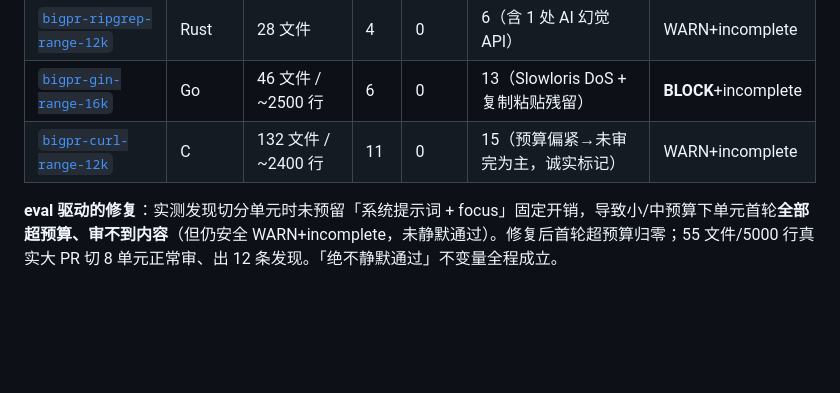
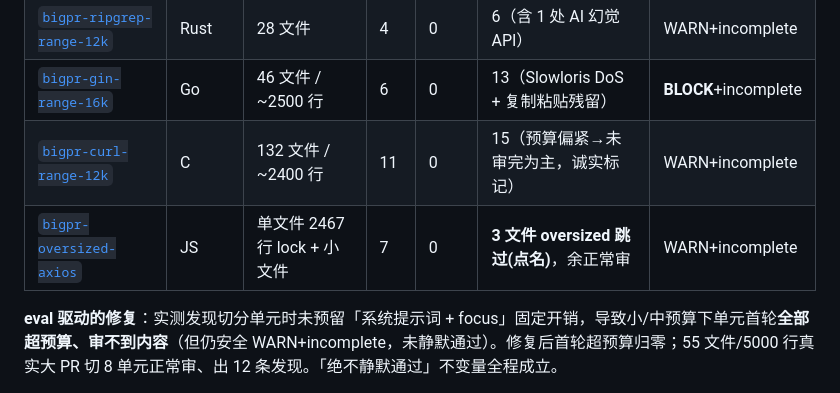
Before and after one commit to dengmengmian/ReviewGate, a Markdown page: docs/evals/README.md, the part around the change. Rendered like a GitHub page; blank space fills up the shorter version.

```diff
--- a/docs/evals/README.md
+++ b/docs/evals/README.md
@@ -54,6 +54,7 @@
 | [`bigpr-ripgrep-range-12k`](2026-06-27__bigpr-ripgrep-range-12k.md) | Rust | 28 文件 | 4 | 0 | 6（含 1 处 AI 幻觉 API）| WARN+incomplete |
 | [`bigpr-gin-range-16k`](2026-06-27__bigpr-gin-range-16k.md) | Go | 46 文件 / ~2500 行 | 6 | 0 | 13（Slowloris DoS + 复制粘贴残留）| **BLOCK**+incomplete |
 | [`bigpr-curl-range-12k`](2026-06-27__bigpr-curl-range-12k.md) | C | 132 文件 / ~2400 行 | 11 | 0 | 15（预算偏紧→未审完为主，诚实标记）| WARN+incomplete |
+| [`bigpr-oversized-axios`](2026-06-27__bigpr-oversized-axios.md) | JS | 单文件 2467 行 lock + 小文件 | 7 | 0 | **3 文件 oversized 跳过(点名)**，余正常审 | WARN+incomplete |
 
 **eval 驱动的修复**：实测发现切分单元时未预留「系统提示词 + focus」固定开销，导致小/中预算下单元首轮**全部超预算、审不到内容**（但仍安全 WARN+incomplete，未静默通过）。修复后首轮超预算归零；55 文件/5000 行真实大 PR 切 8 单元正常审、出 12 条发现。「绝不静默通过」不变量全程成立。
 
```
Also changed, not shown: docs/BIG_PR_HANDLING.md (+6 -0 lines), docs/evals/2026-06-27__bigpr-oversized-axios.md (added, +18 -0 lines).
